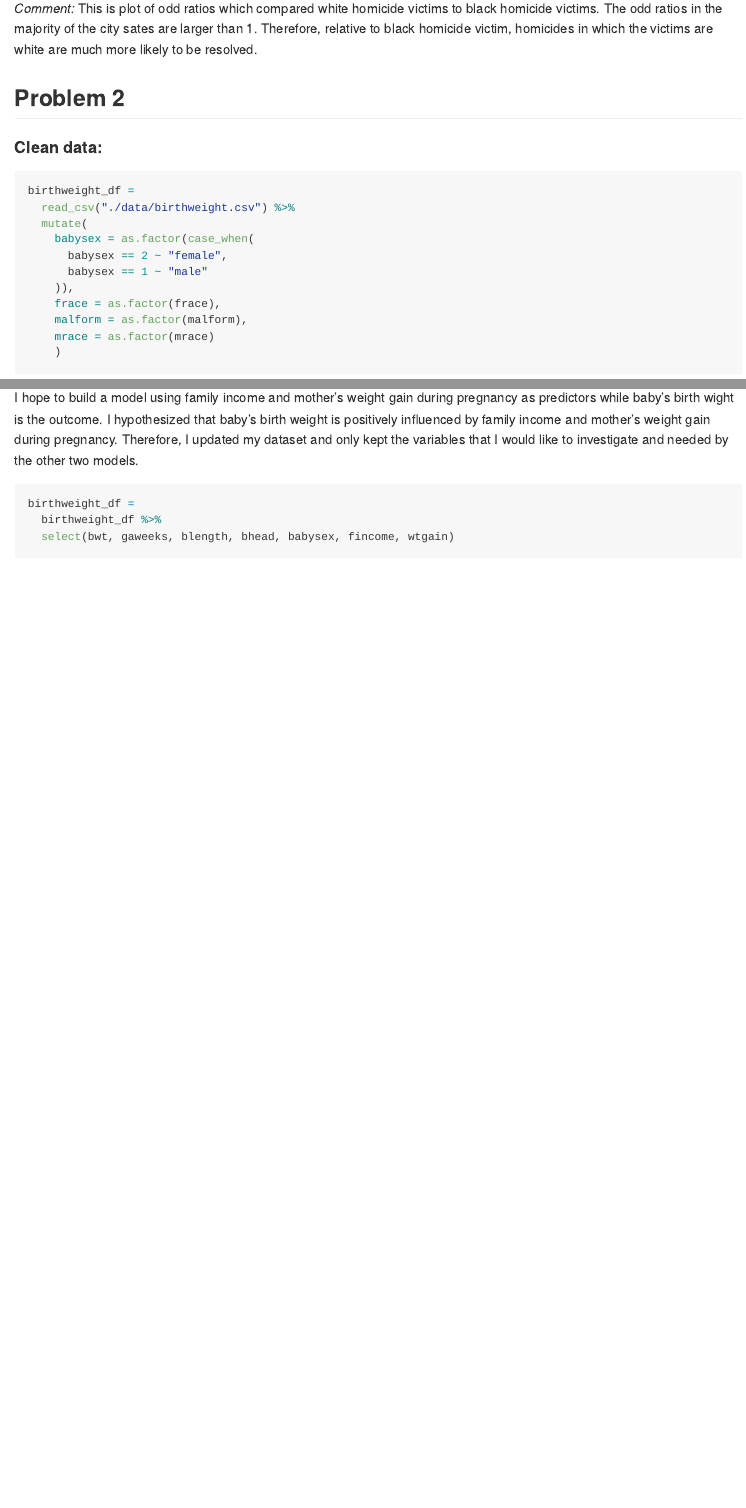
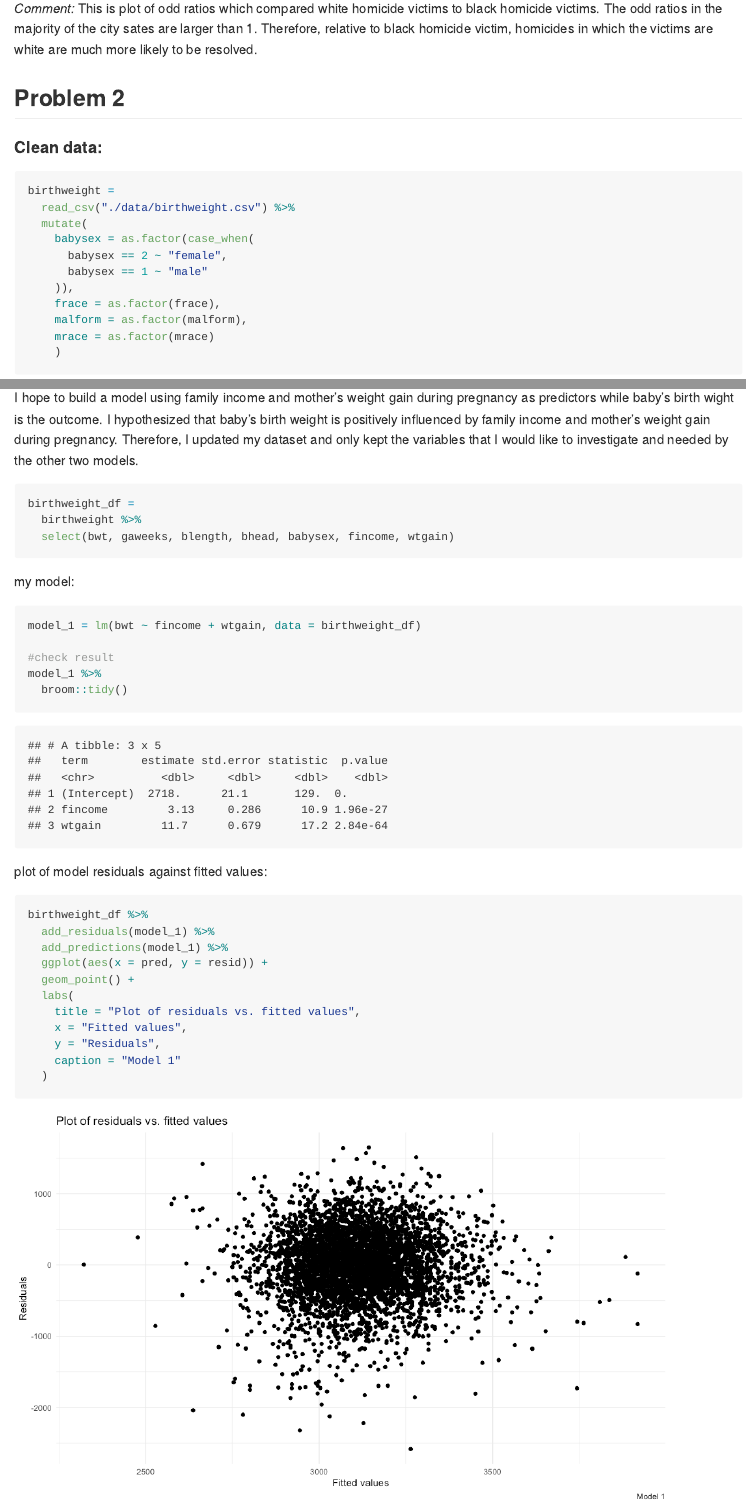
Before and after one commit to JiayiHelenZhou/p8105_hw6_jz3336, an R Markdown document (p8105_hw6_jz3336.Rmd): the page in a window 1100 px wide, from 2260 px down, and a second part further down, joined at a grey line. The pictures show the output file p8105_hw6_jz3336.md that the author committed with the source, drawn offline in the style of GitHub; long lines of code are wrapped.

Commit message:
problem 2 -- my model with plot

````diff
--- a/p8105_hw6_jz3336.Rmd
+++ b/p8105_hw6_jz3336.Rmd
@@ -108,7 +108,7 @@ This is plot of odd ratios which compared white homicide victims to black homici
 
 #### Clean data:
 ```{r}
-birthweight_df =
+birthweight =
   read_csv("./data/birthweight.csv") %>%
   mutate(
     babysex = as.factor(case_when(
@@ -133,6 +133,30 @@ There is no NA since the data frame stayed the same after  `drop_na`
 I hope to build a model using family income and mother's weight gain during pregnancy as predictors while baby's birth wight is the outcome. I hypothesized that baby's birth weight is positively influenced by family income and mother's weight gain during pregnancy. Therefore, I updated my dataset and only kept the variables that I would like to investigate and needed by the other two models.
 ```{r}
 birthweight_df =
-  birthweight_df %>%
+  birthweight %>%
   select(bwt, gaweeks, blength, bhead, babysex, fincome, wtgain)
 ```
+
+my model:
+```{r}
+model_1 = lm(bwt ~ fincome + wtgain, data = birthweight_df)
+
+#check result
+model_1 %>%
+  broom::tidy()
+```
+
+plot of model residuals against fitted values:
+```{r}
+birthweight_df %>%
+  add_residuals(model_1) %>%
+  add_predictions(model_1) %>%
+  ggplot(aes(x = pred, y = resid)) +
+  geom_point() +
+  labs(
+    title = "Plot of residuals vs. fitted values",
+    x = "Fitted values",
+    y = "Residuals",
+    caption = "Model 1"
+  )
+```
````
Also changed, not shown: p8105_hw6_jz3336.md, p8105_hw6_jz3336_files/figure-gfm/unnamed-chunk-9-1.png (added), p8105_hw6_jz3336.Rmd (2 more changed lines).
